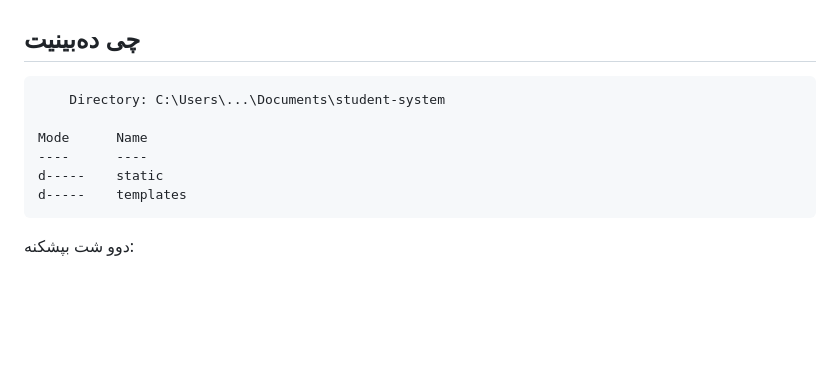
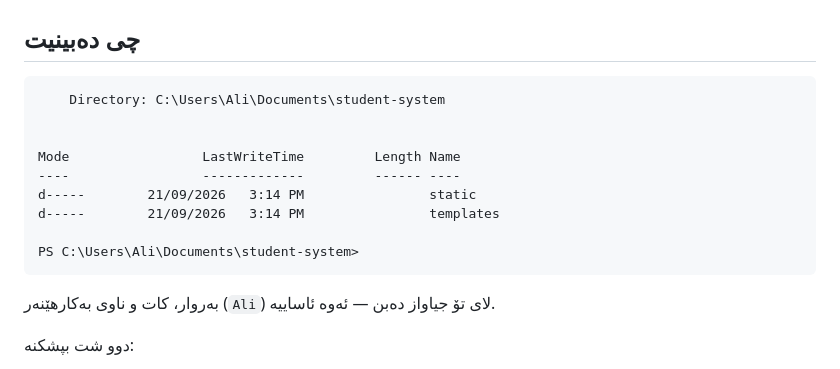
Before and after one commit to idriskhwanagit/MIS_Student_Guidance_Web_Development, a Markdown page: ku.md, the part around the change. Drawn GitHub-style; blank space fills up the shorter version.

````diff
--- a/ku.md
+++ b/ku.md
@@ -345,13 +345,18 @@ dir
 ## چی دەبینیت
 
 ```out
-    Directory: C:\Users\...\Documents\student-system
-
-Mode      Name
-----      ----
-d-----    static
-d-----    templates
-```
+    Directory: C:\Users\Ali\Documents\student-system
+
+
+Mode                 LastWriteTime         Length Name
+----                 -------------         ------ ----
+d-----        21/09/2026   3:14 PM                static
+d-----        21/09/2026   3:14 PM                templates
+
+PS C:\Users\Ali\Documents\student-system>
+```
+
+بەروار، کات و ناوی بەکارهێنەر (`Ali`) لای تۆ جیاواز دەبن — ئەوە ئاساییە.
 
 دوو شت بپشکنە:
 
````
Also changed, not shown: en.md (+12 -7 lines).
